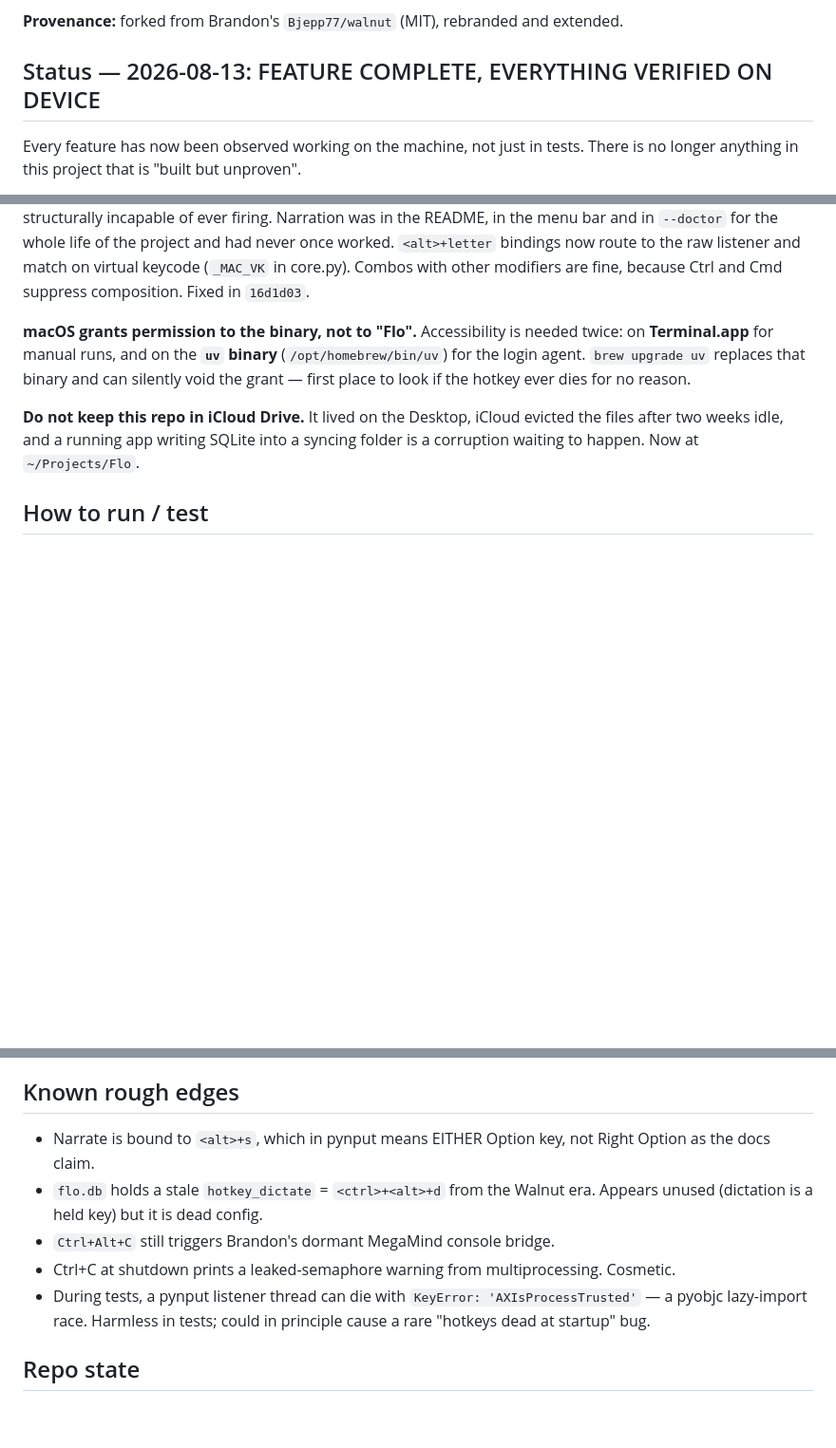
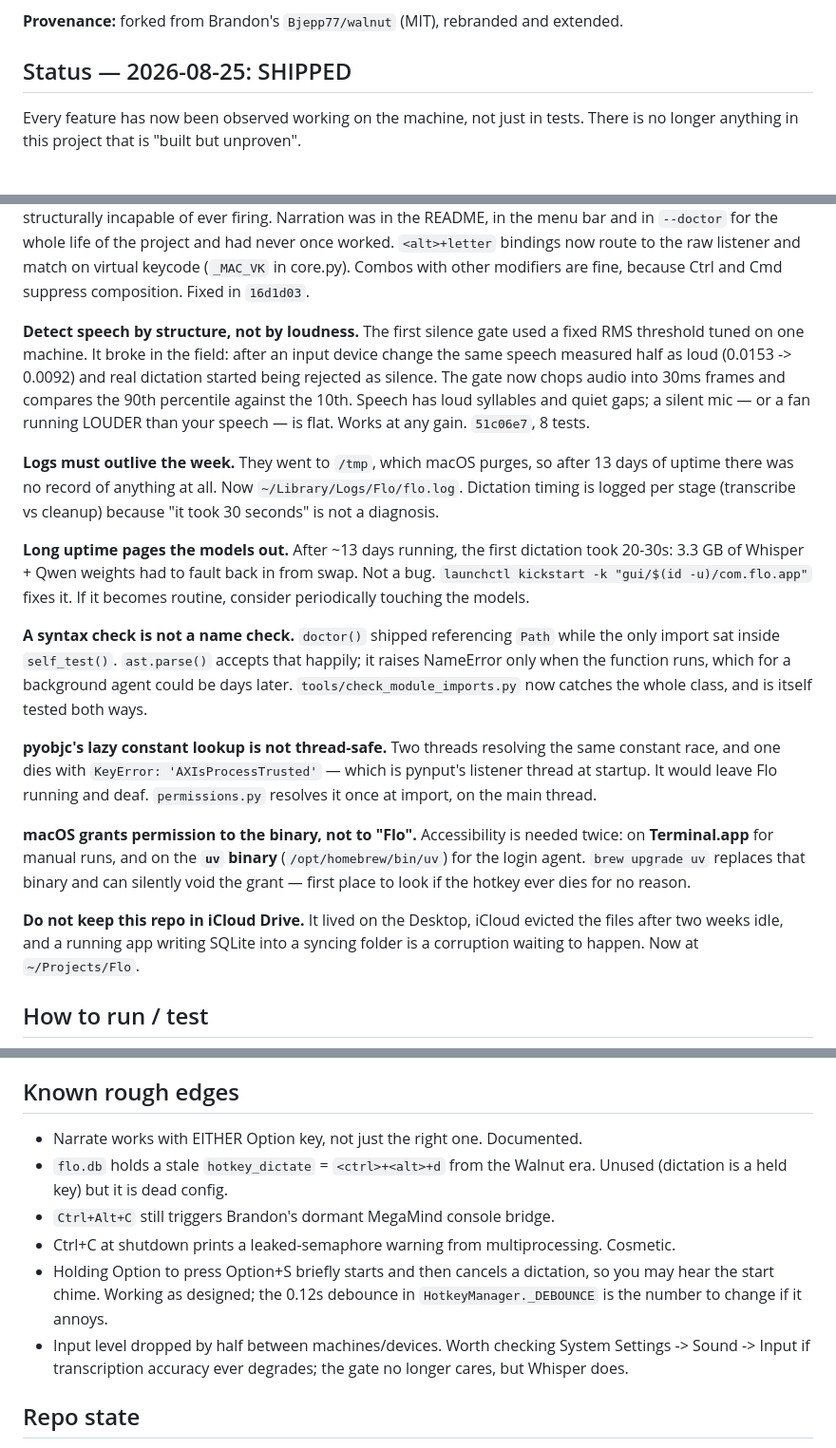
Before and after one commit to alexsisk25/flo-ai, a Markdown page: PROGRESS.md, 3 parts joined by grey strips. Shown at 95% size. GitHub-like rendering; blank space fills up the shorter version.

Commit message:
PROGRESS: shipped

```diff
--- a/PROGRESS.md
+++ b/PROGRESS.md
@@ -13,7 +13,7 @@ cloud, no API keys, no subscription, $0 to run.
 **Provenance:** forked from Brandon's `Bjepp77/walnut` (MIT), rebranded and
 extended.
 
-## Status — 2026-08-13: FEATURE COMPLETE, EVERYTHING VERIFIED ON DEVICE
+## Status — 2026-08-25: SHIPPED
 Every feature has now been observed working on the machine, not just in tests.
 There is no longer anything in this project that is "built but unproven".
 
@@ -87,6 +87,35 @@ in the README, in the menu bar and in `--doctor` for the whole life of the
 project and had never once worked. `<alt>+letter` bindings now route to the raw
 listener and match on virtual keycode (`_MAC_VK` in core.py). Combos with other
 modifiers are fine, because Ctrl and Cmd suppress composition. Fixed in `16d1d03`.
+
+**Detect speech by structure, not by loudness.** The first silence gate used a
+fixed RMS threshold tuned on one machine. It broke in the field: after an input
+device change the same speech measured half as loud (0.0153 -> 0.0092) and real
+dictation started being rejected as silence. The gate now chops audio into 30ms
+frames and compares the 90th percentile against the 10th. Speech has loud
+syllables and quiet gaps; a silent mic — or a fan running LOUDER than your
+speech — is flat. Works at any gain. `51c06e7`, 8 tests.
+
+**Logs must outlive the week.** They went to `/tmp`, which macOS purges, so
+after 13 days of uptime there was no record of anything at all. Now
+`~/Library/Logs/Flo/flo.log`. Dictation timing is logged per stage
+(transcribe vs cleanup) because "it took 30 seconds" is not a diagnosis.
+
+**Long uptime pages the models out.** After ~13 days running, the first
+dictation took 20-30s: 3.3 GB of Whisper + Qwen weights had to fault back in
+from swap. Not a bug. `launchctl kickstart -k "gui/$(id -u)/com.flo.app"` fixes
+it. If it becomes routine, consider periodically touching the models.
+
+**A syntax check is not a name check.** `doctor()` shipped referencing `Path`
+while the only import sat inside `self_test()`. `ast.parse()` accepts that
+happily; it raises NameError only when the function runs, which for a
+background agent could be days later. `tools/check_module_imports.py` now
+catches the whole class, and is itself tested both ways.
+
+**pyobjc's lazy constant lookup is not thread-safe.** Two threads resolving the
+same constant race, and one dies with `KeyError: 'AXIsProcessTrusted'` — which
+is pynput's listener thread at startup. It would leave Flo running and deaf.
+`permissions.py` resolves it once at import, on the main thread.
 
 **macOS grants permission to the binary, not to "Flo".** Accessibility is
 needed twice: on **Terminal.app** for manual runs, and on the **`uv` binary**
@@ -142,16 +171,18 @@ Nothing is blocking. Flo works. What is left is optional:
 4. Consider widening the learning window; 8s is tight for edits you notice late.
 
 ## Known rough edges
-- Narrate is bound to `<alt>+s`, which in pynput means EITHER Option key, not
-  Right Option as the docs claim.
+- Narrate works with EITHER Option key, not just the right one. Documented.
 - `flo.db` holds a stale `hotkey_dictate` = `<ctrl>+<alt>+d` from the Walnut
-  era. Appears unused (dictation is a held key) but it is dead config.
+  era. Unused (dictation is a held key) but it is dead config.
 - `Ctrl+Alt+C` still triggers Brandon's dormant MegaMind console bridge.
 - Ctrl+C at shutdown prints a leaked-semaphore warning from multiprocessing.
   Cosmetic.
-- During tests, a pynput listener thread can die with
-  `KeyError: 'AXIsProcessTrusted'` — a pyobjc lazy-import race. Harmless in
-  tests; could in principle cause a rare "hotkeys dead at startup" bug.
+- Holding Option to press Option+S briefly starts and then cancels a dictation,
+  so you may hear the start chime. Working as designed; the 0.12s debounce in
+  `HotkeyManager._DEBOUNCE` is the number to change if it annoys.
+- Input level dropped by half between machines/devices. Worth checking System
+  Settings -> Sound -> Input if transcription accuracy ever degrades; the gate
+  no longer cares, but Whisper does.
 
 ## Repo state
 - `origin` = `https://github.com/alexsisk25/flo-ai.git` (yours, private).
```
Also changed, not shown: other parts of PROGRESS.md (+1 -1 lines).
